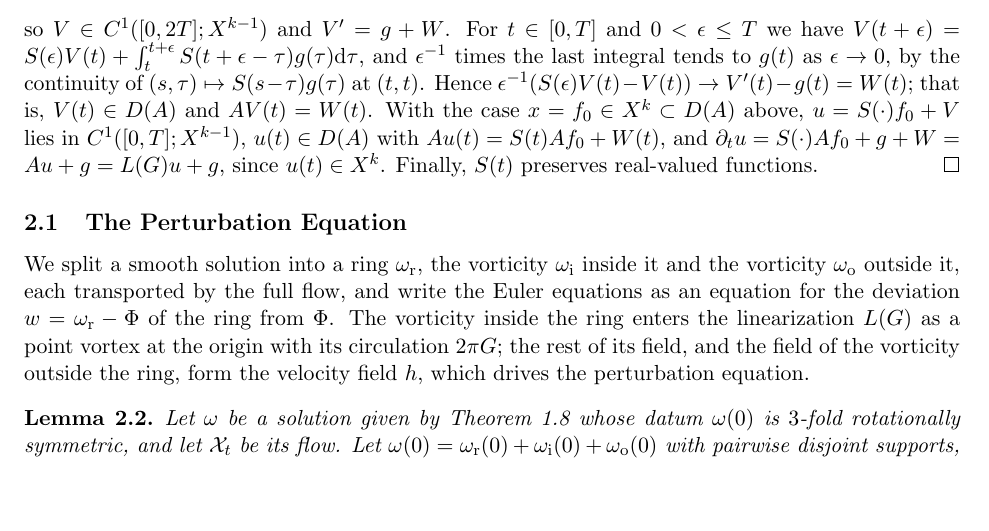
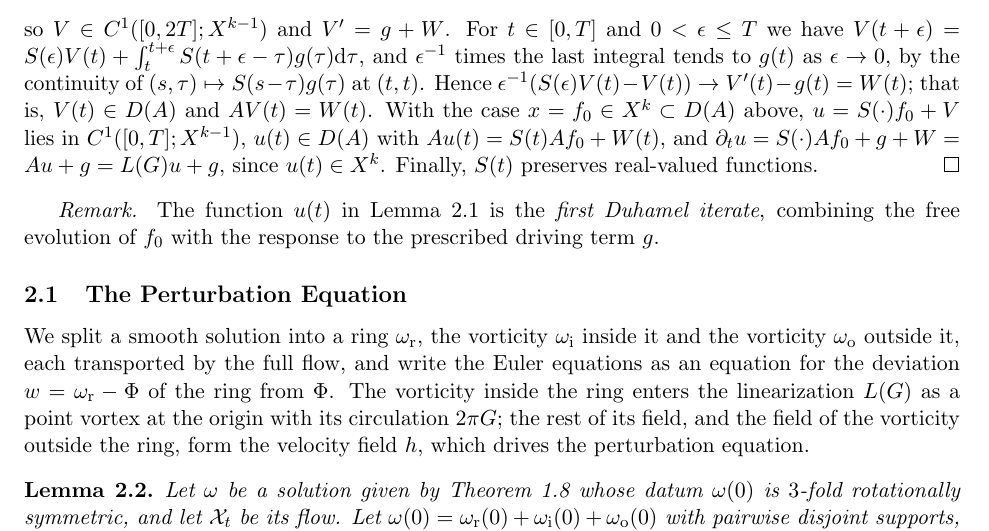
Before and after one commit to mcoiculescu/NonUniqueEuler, a LaTeX paper (manuscript/part2/main.tex, which reads manuscript/part2/sections/05_single_ring.tex): part of page 12 of 92, cut so that both start at the same text, the shorter picture padded with empty space. Compiled offline with pdfLaTeX.

Commit message:
Identify the first Duhamel iterate in Part II

```diff
--- a/manuscript/part2/sections/05_single_ring.tex
+++ b/manuscript/part2/sections/05_single_ring.tex
@@ -146,6 +146,10 @@ $C^1([0,T];X^{k-1})$, $u(t)\in D(A)$ with $Au(t)=S(t)Af_0+W(t)$, and
 $\partial_tu=S(\cdot)Af_0+g+W=Au+g=\Lin(G)u+g$, since $u(t)\in X^k$. Finally, $S(t)$
 preserves real-valued functions.
 \end{proof}
+
+\emph{Remark.} The function $u(t)$ in Lemma~\ref{lem:duhamel} is the
+\emph{first Duhamel iterate}, combining the free evolution of $f_0$ with the
+response to the prescribed driving term $g$.
 
 \subsection{The Perturbation Equation}
 
```
